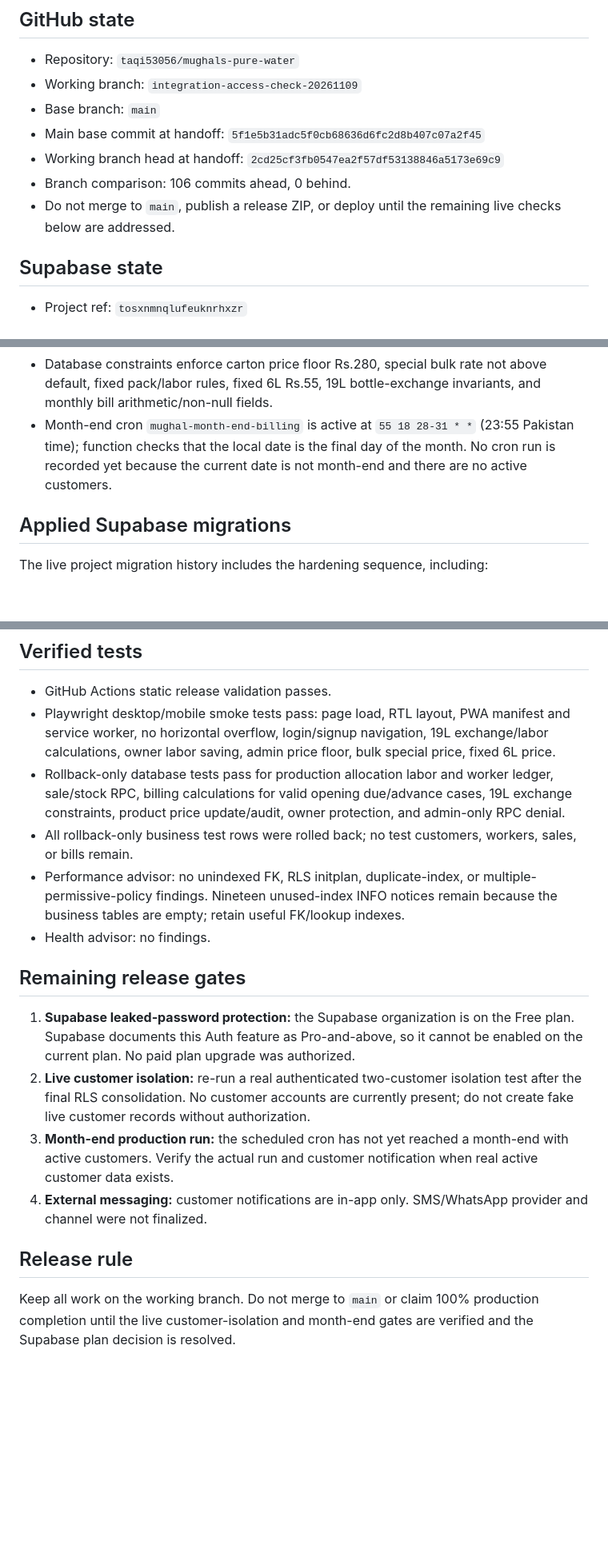
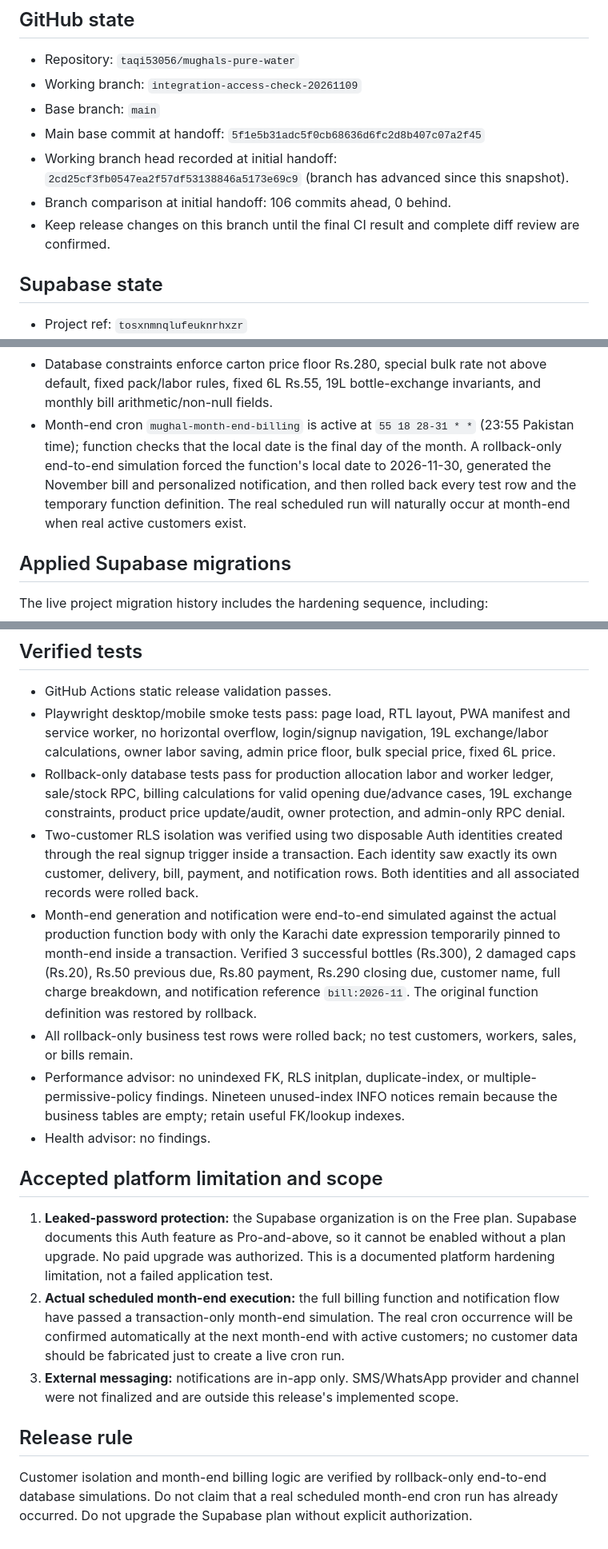
Before and after one commit to taqi53056/mughals-pure-water, a Markdown page: RELEASE_READINESS_20261109.md, 3 parts joined by grey strips. Shown at 80% size. Drawn GitHub-style; blank space fills up the shorter version.

Commit message:
Close database RLS and month-end simulation gates with verified rollback-only end-to-end tests

```diff
--- a/RELEASE_READINESS_20261109.md
+++ b/RELEASE_READINESS_20261109.md
@@ -5,9 +5,9 @@
 - Working branch: `integration-access-check-20261109`
 - Base branch: `main`
 - Main base commit at handoff: `5f1e5b31adc5f0cb68636d6fc2d8b407c07a2f45`
-- Working branch head at handoff: `2cd25cf3fb0547ea2f57df53138846a5173e69c9`
-- Branch comparison: 106 commits ahead, 0 behind.
-- Do not merge to `main`, publish a release ZIP, or deploy until the remaining live checks below are addressed.
+- Working branch head recorded at initial handoff: `2cd25cf3fb0547ea2f57df53138846a5173e69c9` (branch has advanced since this snapshot).
+- Branch comparison at initial handoff: 106 commits ahead, 0 behind.
+- Keep release changes on this branch until the final CI result and complete diff review are confirmed.
 
 ## Supabase state
 - Project ref: `tosxnmnqlufeuknrhxzr`
@@ -24,7 +24,7 @@
 - Trigger functions and the legacy three-argument product-sale wrapper have fixed empty search_path settings.
 - Product settings currently: 500ml carton 24 units, Rs.280 default/special, Rs.10 labor; 1.5L carton 12 units, Rs.280 default/special, Rs.10 labor; 6L pack 18 bottles, Rs.55, zero labor.
 - Database constraints enforce carton price floor Rs.280, special bulk rate not above default, fixed pack/labor rules, fixed 6L Rs.55, 19L bottle-exchange invariants, and monthly bill arithmetic/non-null fields.
-- Month-end cron `mughal-month-end-billing` is active at `55 18 28-31 * *` (23:55 Pakistan time); function checks that the local date is the final day of the month. No cron run is recorded yet because the current date is not month-end and there are no active customers.
+- Month-end cron `mughal-month-end-billing` is active at `55 18 28-31 * *` (23:55 Pakistan time); function checks that the local date is the final day of the month. A rollback-only end-to-end simulation forced the function's local date to 2026-11-30, generated the November bill and personalized notification, and then rolled back every test row and the temporary function definition. The real scheduled run will naturally occur at month-end when real active customers exist.
 
 ## Applied Supabase migrations
 The live project migration history includes the hardening sequence, including:
@@ -56,15 +56,16 @@ These files document changes already applied to the current live project. Do not
 - GitHub Actions static release validation passes.
 - Playwright desktop/mobile smoke tests pass: page load, RTL layout, PWA manifest and service worker, no horizontal overflow, login/signup navigation, 19L exchange/labor calculations, owner labor saving, admin price floor, bulk special price, fixed 6L price.
 - Rollback-only database tests pass for production allocation labor and worker ledger, sale/stock RPC, billing calculations for valid opening due/advance cases, 19L exchange constraints, product price update/audit, owner protection, and admin-only RPC denial.
+- Two-customer RLS isolation was verified using two disposable Auth identities created through the real signup trigger inside a transaction. Each identity saw exactly its own customer, delivery, bill, payment, and notification rows. Both identities and all associated records were rolled back.
+- Month-end generation and notification were end-to-end simulated against the actual production function body with only the Karachi date expression temporarily pinned to month-end inside a transaction. Verified 3 successful bottles (Rs.300), 2 damaged caps (Rs.20), Rs.50 previous due, Rs.80 payment, Rs.290 closing due, customer name, full charge breakdown, and notification reference `bill:2026-11`. The original function definition was restored by rollback.
 - All rollback-only business test rows were rolled back; no test customers, workers, sales, or bills remain.
 - Performance advisor: no unindexed FK, RLS initplan, duplicate-index, or multiple-permissive-policy findings. Nineteen unused-index INFO notices remain because the business tables are empty; retain useful FK/lookup indexes.
 - Health advisor: no findings.
 
-## Remaining release gates
-1. **Supabase leaked-password protection:** the Supabase organization is on the Free plan. Supabase documents this Auth feature as Pro-and-above, so it cannot be enabled on the current plan. No paid plan upgrade was authorized.
-2. **Live customer isolation:** re-run a real authenticated two-customer isolation test after the final RLS consolidation. No customer accounts are currently present; do not create fake live customer records without authorization.
-3. **Month-end production run:** the scheduled cron has not yet reached a month-end with active customers. Verify the actual run and customer notification when real active customer data exists.
-4. **External messaging:** customer notifications are in-app only. SMS/WhatsApp provider and channel were not finalized.
+## Accepted platform limitation and scope
+1. **Leaked-password protection:** the Supabase organization is on the Free plan. Supabase documents this Auth feature as Pro-and-above, so it cannot be enabled without a plan upgrade. No paid upgrade was authorized. This is a documented platform hardening limitation, not a failed application test.
+2. **Actual scheduled month-end execution:** the full billing function and notification flow have passed a transaction-only month-end simulation. The real cron occurrence will be confirmed automatically at the next month-end with active customers; no customer data should be fabricated just to create a live cron run.
+3. **External messaging:** notifications are in-app only. SMS/WhatsApp provider and channel were not finalized and are outside this release's implemented scope.
 
 ## Release rule
-Keep all work on the working branch. Do not merge to `main` or claim 100% production completion until the live customer-isolation and month-end gates are verified and the Supabase plan decision is resolved.
+Customer isolation and month-end billing logic are verified by rollback-only end-to-end database simulations. Do not claim that a real scheduled month-end cron run has already occurred. Do not upgrade the Supabase plan without explicit authorization.
```
